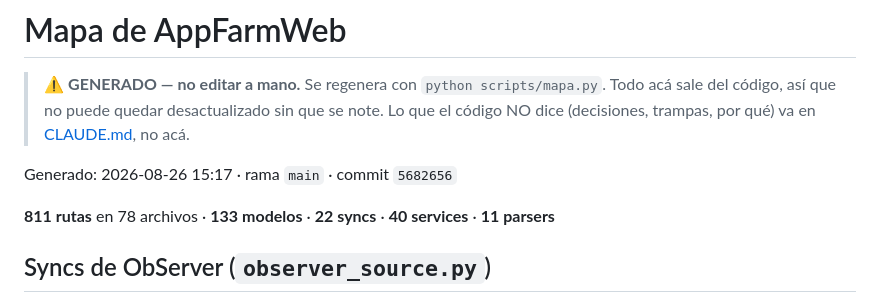
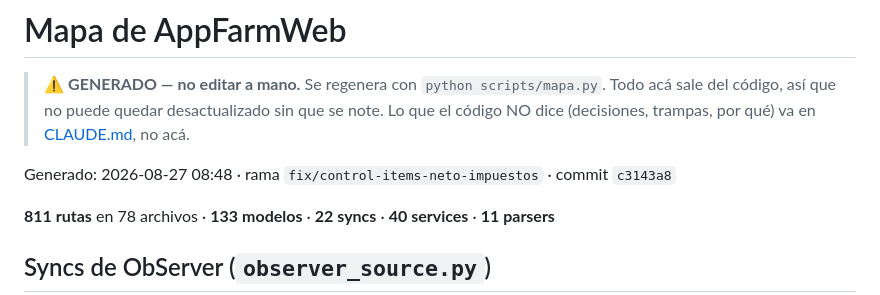
Before and after one commit to DiegoTarditti/AppFarmWeb, a Markdown page: docs/MAPA.generado.md, the part around one of its changes. GitHub-like rendering.

Commit message:
docs: regenerar MAPA (líneas corridas por el fix del control)

```diff
--- a/docs/MAPA.generado.md
+++ b/docs/MAPA.generado.md
@@ -5,7 +5,7 @@
 > se note. Lo que el código NO dice (decisiones, trampas, por qué) va en
 > [CLAUDE.md](../CLAUDE.md), no acá.
 
-Generado: 2026-08-26 15:17 · rama `main` · commit `5682656`
+Generado: 2026-08-27 08:48 · rama `fix/control-items-neto-impuestos` · commit `c3143a8`
 
 **811 rutas** en 78 archivos · **133 modelos** · **22 syncs** · **40 services** · **11 parsers**
 
```
Also changed, not shown: other parts of docs/MAPA.generado.md (+6 -6 lines).
